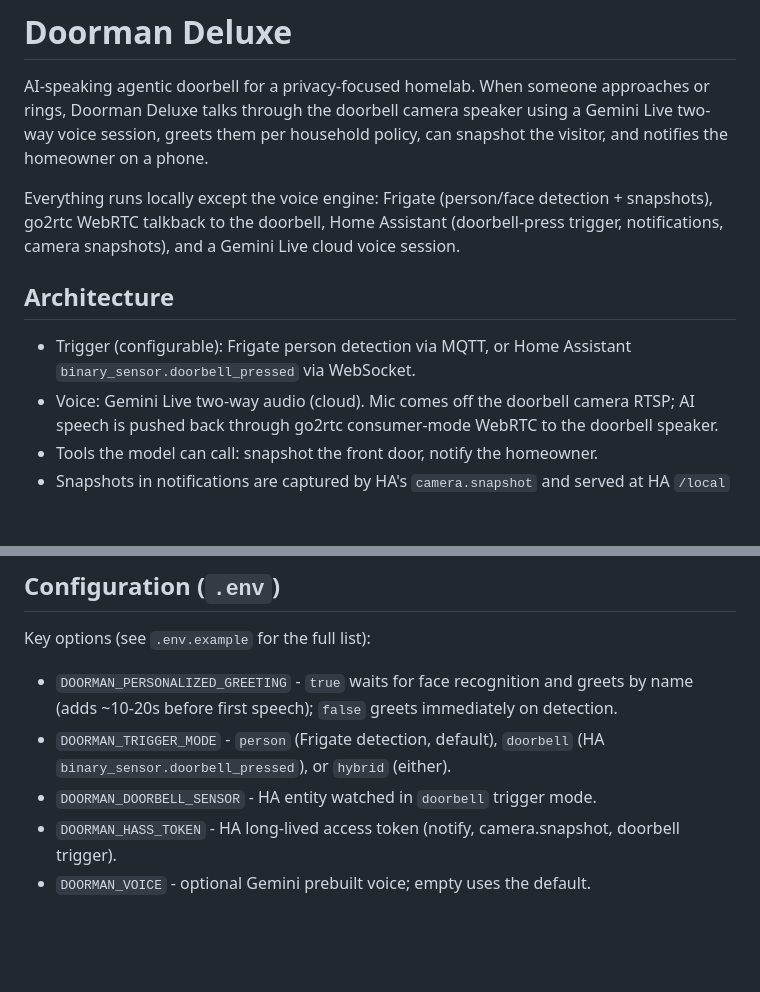
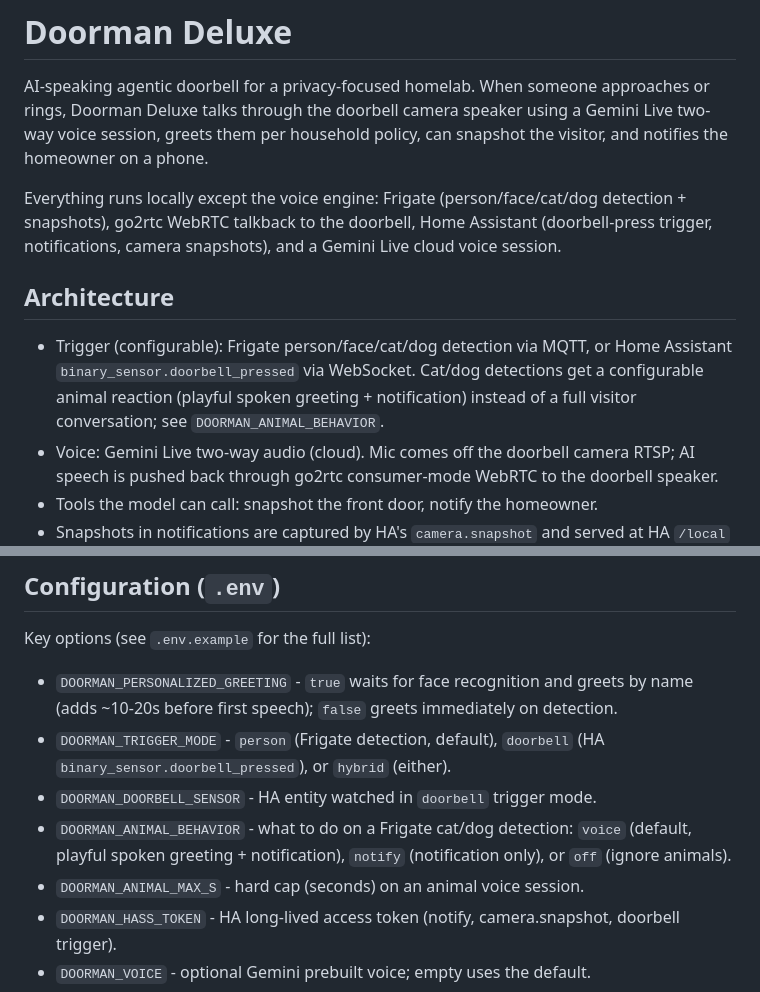
Before and after one commit to ryang3d/doorman-deluxe, a Markdown page: README.md, 2 parts joined by grey strips. GitHub-like rendering; blank space fills up the shorter version.

Commit message:
docs: README reflects cat/dog detection + animal reaction config

```diff
--- a/README.md
+++ b/README.md
@@ -2,11 +2,11 @@
 
 AI-speaking agentic doorbell for a privacy-focused homelab. When someone approaches or rings, Doorman Deluxe talks through the doorbell camera speaker using a Gemini Live two-way voice session, greets them per household policy, can snapshot the visitor, and notifies the homeowner on a phone.
 
-Everything runs locally except the voice engine: Frigate (person/face detection + snapshots), go2rtc WebRTC talkback to the doorbell, Home Assistant (doorbell-press trigger, notifications, camera snapshots), and a Gemini Live cloud voice session.
+Everything runs locally except the voice engine: Frigate (person/face/cat/dog detection + snapshots), go2rtc WebRTC talkback to the doorbell, Home Assistant (doorbell-press trigger, notifications, camera snapshots), and a Gemini Live cloud voice session.
 
 ## Architecture
 
-- Trigger (configurable): Frigate person detection via MQTT, or Home Assistant `binary_sensor.doorbell_pressed` via WebSocket.
+- Trigger (configurable): Frigate person/face/cat/dog detection via MQTT, or Home Assistant `binary_sensor.doorbell_pressed` via WebSocket. Cat/dog detections get a configurable animal reaction (playful spoken greeting + notification) instead of a full visitor conversation; see `DOORMAN_ANIMAL_BEHAVIOR`.
 - Voice: Gemini Live two-way audio (cloud). Mic comes off the doorbell camera RTSP; AI speech is pushed back through go2rtc consumer-mode WebRTC to the doorbell speaker.
 - Tools the model can call: snapshot the front door, notify the homeowner.
 - Snapshots in notifications are captured by HA's `camera.snapshot` and served at HA `/local` (no SSH, no extra port).
@@ -48,6 +48,8 @@ Key options (see `.env.example` for the full list):
 - `DOORMAN_PERSONALIZED_GREETING` - `true` waits for face recognition and greets by name (adds ~10-20s before first speech); `false` greets immediately on detection.
 - `DOORMAN_TRIGGER_MODE` - `person` (Frigate detection, default), `doorbell` (HA `binary_sensor.doorbell_pressed`), or `hybrid` (either).
 - `DOORMAN_DOORBELL_SENSOR` - HA entity watched in `doorbell` trigger mode.
+- `DOORMAN_ANIMAL_BEHAVIOR` - what to do on a Frigate cat/dog detection: `voice` (default, playful spoken greeting + notification), `notify` (notification only), or `off` (ignore animals).
+- `DOORMAN_ANIMAL_MAX_S` - hard cap (seconds) on an animal voice session.
 - `DOORMAN_HASS_TOKEN` - HA long-lived access token (notify, camera.snapshot, doorbell trigger).
 - `DOORMAN_VOICE` - optional Gemini prebuilt voice; empty uses the default.
 - `DOORMAN_SNAPSHOT_RETENTION` - keep at most this many recent local snapshots (0 = keep all / no pruning).
```
